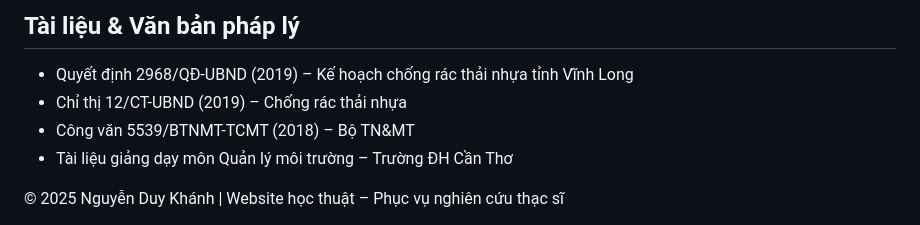
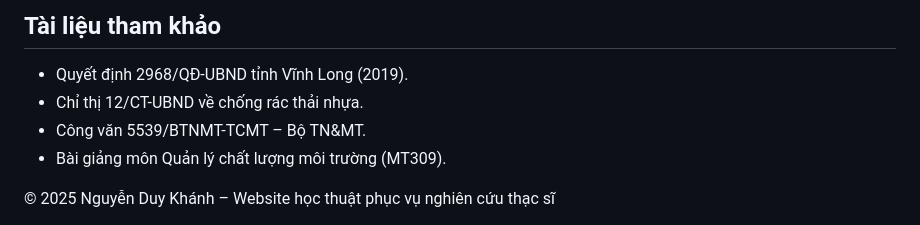
Before and after one commit to Khanh20251106/NguyenDuyKhanh, a Markdown page: README.md, the part around one of its changes. GitHub-like rendering.

```diff
--- a/README.md
+++ b/README.md
@@ -138,17 +170,17 @@
 </section>
 
 <section id="tailieu">
-  <h2>Tài liệu & Văn bản pháp lý</h2>
+  <h2>Tài liệu tham khảo</h2>
   <ul>
-    <li>Quyết định 2968/QĐ-UBND (2019) – Kế hoạch chống rác thải nhựa tỉnh Vĩnh Long</li>
-    <li>Chỉ thị 12/CT-UBND (2019) – Chống rác thải nhựa</li>
-    <li>Công văn 5539/BTNMT-TCMT (2018) – Bộ TN&MT</li>
-    <li>Tài liệu giảng dạy môn Quản lý môi trường – Trường ĐH Cần Thơ</li>
+    <li>Quyết định 2968/QĐ-UBND tỉnh Vĩnh Long (2019).</li>
+    <li>Chỉ thị 12/CT-UBND về chống rác thải nhựa.</li>
+    <li>Công văn 5539/BTNMT-TCMT – Bộ TN&MT.</li>
+    <li>Bài giảng môn Quản lý chất lượng môi trường (MT309).</li>
   </ul>
 </section>
 
 <footer>
-  © 2025 Nguyễn Duy Khánh | Website học thuật – Phục vụ nghiên cứu thạc sĩ
+  © 2025 Nguyễn Duy Khánh – Website học thuật phục vụ nghiên cứu thạc sĩ
 </footer>
 
 </body>
```
Also changed, not shown: other parts of README.md (+86 -54 lines).
